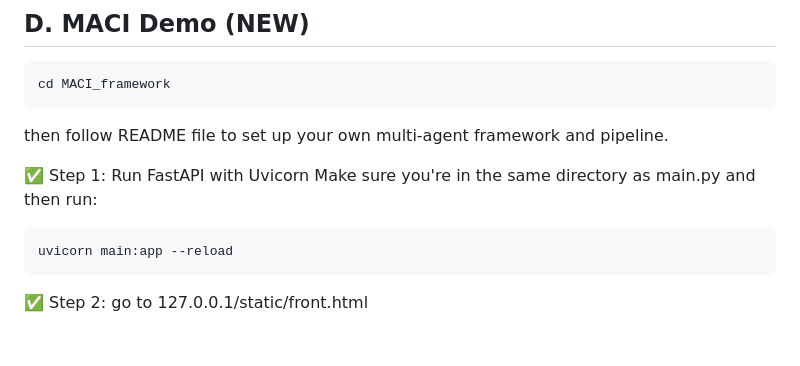
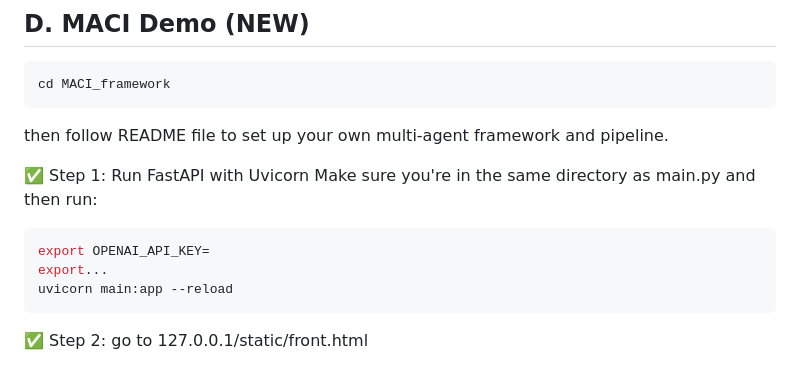
Before and after one commit to genglongling/CS224G-MACI-for-Stock-Prediction, a Markdown page: README.md, the part around the change. Rendered like a GitHub page; blank space fills up the shorter version.

````diff
--- a/README.md
+++ b/README.md
@@ -189,6 +189,8 @@ then follow README file to set up your own multi-agent framework and pipeline.
 ✅ Step 1: Run FastAPI with Uvicorn
 Make sure you're in the same directory as main.py and then run:
 ```sh
+export OPENAI_API_KEY=
+export...
 uvicorn main:app --reload
 ```
 
````
